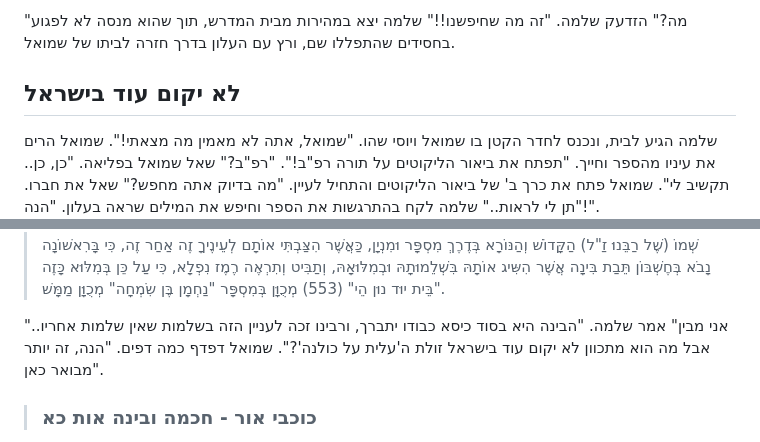
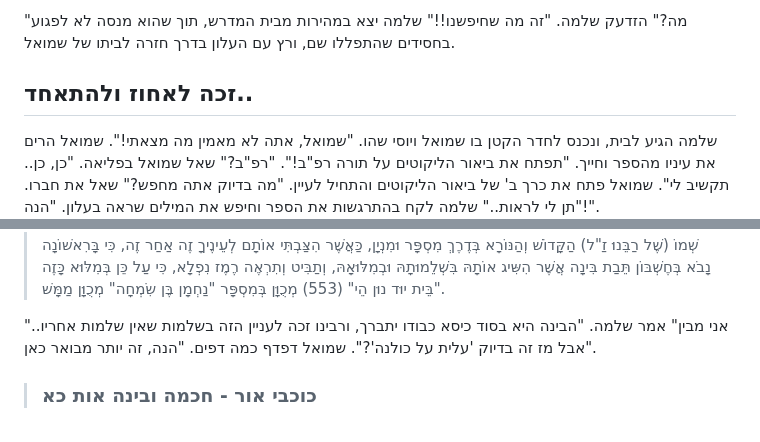
Before and after one commit to david-hoze/torah-writing, a Markdown page: uman-rosh-hashana/taaluma/taaluma-6.md, 2 parts joined by grey strips. GitHub-like rendering.

```diff
--- a/uman-rosh-hashana/taaluma/taaluma-6.md
+++ b/uman-rosh-hashana/taaluma/taaluma-6.md
@@ -88,7 +88,7 @@
 
 "מה?" הזדעק שלמה. "זה מה שחיפשנו!!" שלמה יצא במהירות מבית המדרש, תוך שהוא מנסה לא לפגוע בחסידים שהתפללו שם, ורץ עם העלון בדרך חזרה לביתו של שמואל.
 
-## לא יקום עוד בישראל
+## זכה לאחוז ולהתאחד..
 
 שלמה הגיע לבית, ונכנס לחדר הקטן בו שמואל ויוסי שהו. "שמואל, אתה לא מאמין מה מצאתי!". שמואל הרים את עיניו מהספר וחייך. "תפתח את ביאור הליקוטים על תורה רפ"ב!". "רפ"ב?" שאל שמואל בפליאה. "כן, כן.. תקשיב לי". שמואל פתח את כרך ב' של ביאור הליקוטים והתחיל לעיין. "מה בדיוק אתה מחפש?" שאל את חברו. "תן לי לראות.." שלמה לקח בהתרגשות את הספר וחיפש את המילים שראה בעלון. "הנה!".
 
@@ -114,7 +114,7 @@
 
 >... וְעַתָּה מֵאֵלֵינוּ נֵדַע וְנָבִין פָּחוֹת מִטִּפָּה מִן הַיָּם בַּמֶּה שֶׁנִּקְרָא בְּשֵׁם נַחַל נוֹבֵעַ מְקוֹר חָכְמָה, **שֶׁזֶּה הוּא הַשֵּׁם שֶׁל מִדַּת הַבִּינָה** כַּיָּדוּעַ לְיוֹדְעֵי חֵן כִּי אִם "רַבּוֹת בָּנוֹת עָשֹוּ חָיִל" לְהַשִּיג הַשָּגוֹת הַנִּמְשָׁכוֹת מֵאִתָּהּ וּמִמִּדַּת הַחָכְמָה וְכוּ', **אֲבָל לְהִדָּבֵק וּלְהִכָּלֵל בָּהּ בְּתַכְלִית הַשְּׁלֵמוּת שֶׁאֵין שְׁלֵמוּת אַחֲרָיו, לא יָקוּם עוֹד בְּיִשְֹרָאֵל זוּלַת "הֶעָלִית עַל כֻּלָּנָה"**, כַּיָּדוּעַ וּמוּבָן כָּל זֶה בְּסִפְרֵי אֱמֶת וְאָנֹכִי הֶעָנִי בְּדַעַת בְּשָׁמְעִי וּבַהֲבִינוֹתִי בְּכָל זֶה, תָּמַכְתִּי יְתֵדוֹתַי בִּפְקֻדַּת רַבֵּנוּ זַ"ל אֲשֶׁר פָּקַד וְצִוָּה עַל כָּל אֶחָד לְחַדֵּשׁ בַּתּוֹרָה עַד מָקוֹם שֶׁיַּד שִֹכְלוֹ מַגַּעַת, וְסַבּוֹתִי אֶת לִבִּי לָתוּר וּלְחַפֵּשֹ בְּכָל הַדְּבָרִים הָרוֹמְזִים עַל בִּינָה עִלָּאָה, וְנָשָֹאתִי אֶת עֵינַי וָאֶרְאֶה כִּי בְּרֻבָּם כְּכֻלָּם מְרֻמָּז וְנִסְתָּר כְּבוֹד שְׁמוֹ (שֶׁל רַבֵּנוּ זַ"ל) הַקָּדוֹשׁ וְהַנּוֹרָא בְּדֶרֶךְ מִסְפָּר וּמִנְיָן, כַּאֲשֶׁר הִצַּבְתִּי אוֹתָם לְעֵינֶיךָ זֶה אַחַר זֶה, כִּי בָּרִאשׁוֹנָה נָבֹא בְּחֶשְׁבּוֹן תֵּבַת בִּינָה אֲשֶׁר הִשִּיג אוֹתָהּ בִּשְׁלֵמוּתָהּ וּבְמִלּוּאָהּ, וְתַבִּיט וְתִרְאֶה רֶמֶז נִפְלָא, כִּי עַל כֵּן בְּמִלּוּא כָּזֶה "בֵּית יוּד נוּן הֵי" (553) מְכֻוָּן בְּמִסְפָּר "נַחְמָן בֶּן שִֹמְחָה" מְכֻוָּן מַמָּשׁ.
 
-"אני מבין" אמר שלמה. "הבינה היא בסוד כיסא כבודו יתברך, ורבינו זכה לעניין הזה בשלמות שאין שלמות אחריו.. אבל מה הוא מתכוון לא יקום עוד בישראל זולת ה'עלית על כולנה'?". שמואל דפדף כמה דפים. "הנה, זה יותר מבואר כאן".
+"אני מבין" אמר שלמה. "הבינה היא בסוד כיסא כבודו יתברך, ורבינו זכה לעניין הזה בשלמות שאין שלמות אחריו.. אבל מז זה בדיוק 'עלית על כולנה'?". שמואל דפדף כמה דפים. "הנה, זה יותר מבואר כאן".
 
 >### כוכבי אור - חכמה ובינה אות כא
 
```
